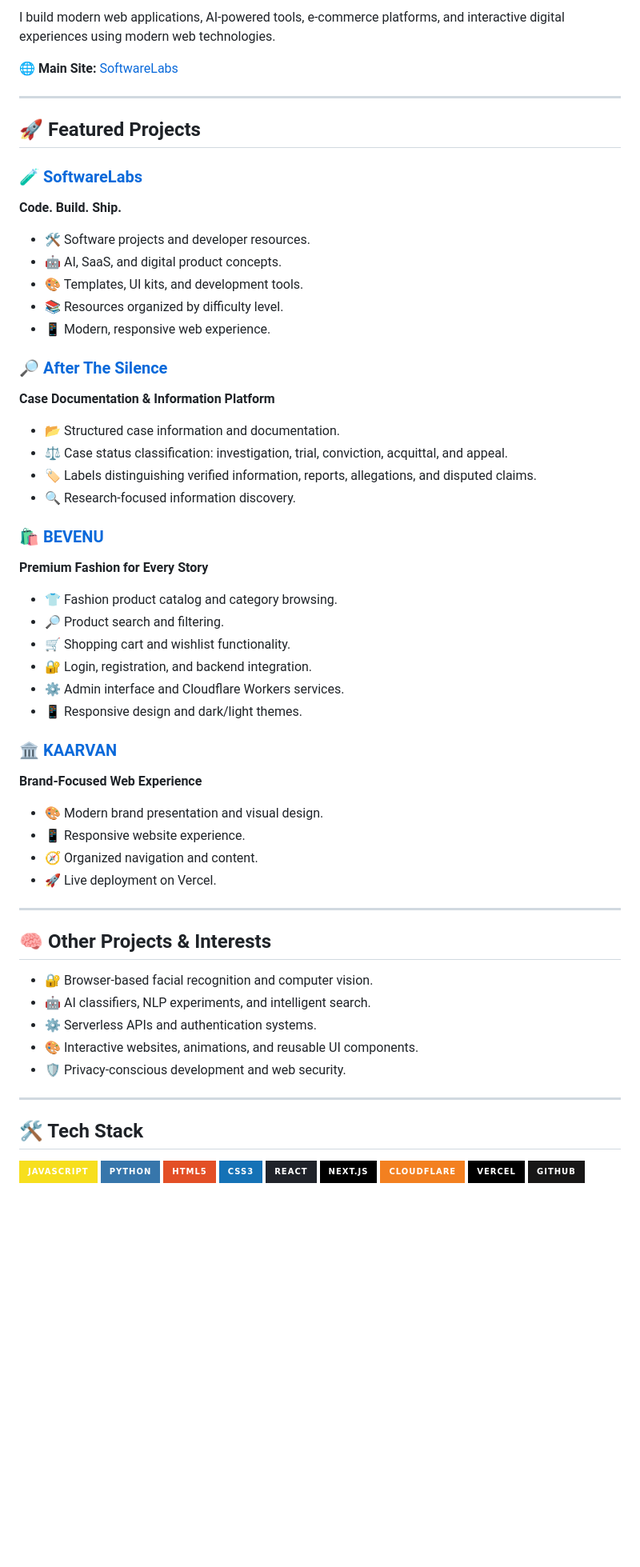
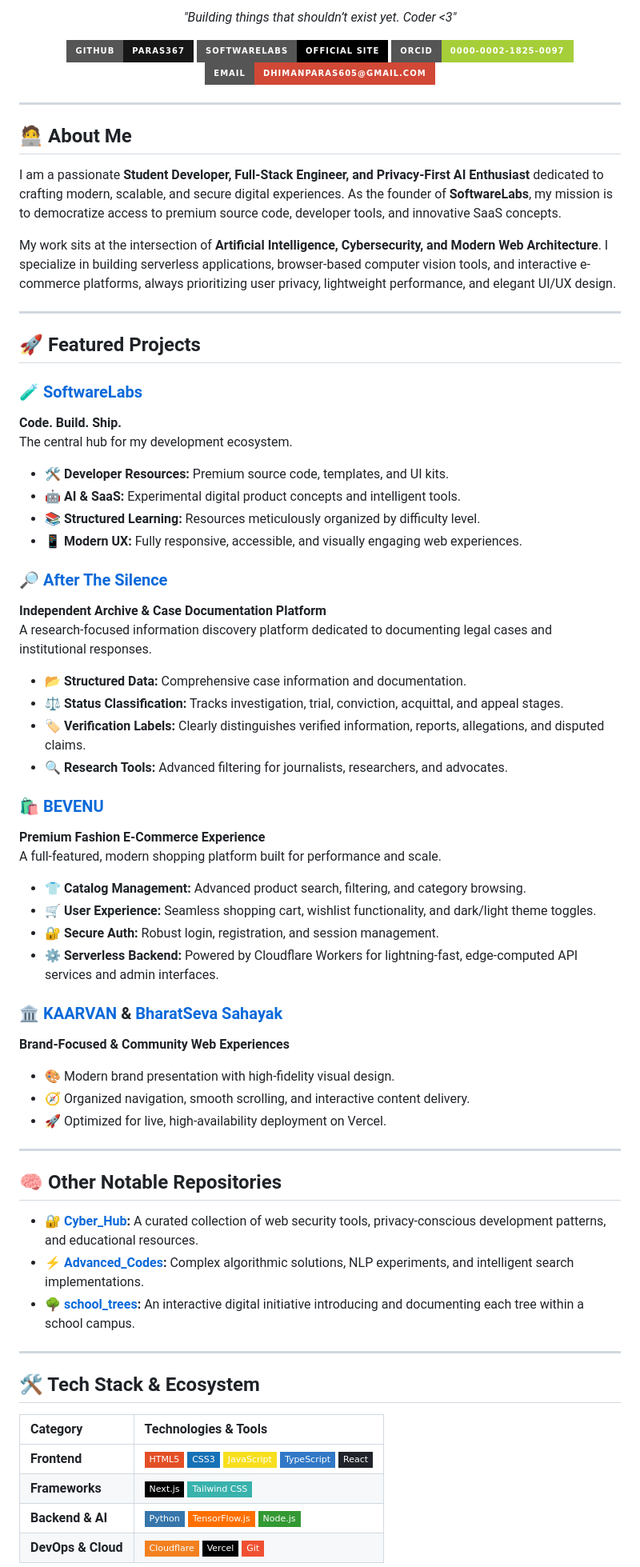
Before and after one commit to Paras367/Paras367, a Markdown page: README.md, the part around one of its changes. Shown at 80% size. Rendered like a GitHub page; badges without logos; blank space fills up the shorter version.

Commit message:
Revamp README with new sections and details
Expanded the README to include a detailed about section, featured projects, tech stack, and current explorations.

```diff
--- a/README.md
+++ b/README.md
@@ -5,7 +6,22 @@
 
-I build modern web applications, AI-powered tools, e-commerce platforms, and interactive digital experiences using modern web technologies.
+<p align="center">
+  <em>"Building things that shouldn’t exist yet. Coder &lt;3"</em>
+</p>
 
-🌐 **Main Site:** [SoftwareLabs](https://softwarelabs.vercel.app/)
+<p align="center">
+  <a href="https://github.com/Paras367"><img src="https://img.shields.io/badge/GitHub-Paras367-181717?style=for-the-badge&logo=github&logoColor=white" alt="GitHub"/></a>
+  <a href="https://softwarelabs.vercel.app/"><img src="https://img.shields.io/badge/SoftwareLabs-Official%20Site-000000?style=for-the-badge&logo=vercel&logoColor=white" alt="SoftwareLabs"/></a>
+  <a href="https://orcid.org/0009-0007-4878-3410"><img src="https://img.shields.io/badge/ORCID-0000--0002--1825--0097-A6CE39?style=for-the-badge&logo=orcid&logoColor=white" alt="ORCID"/></a>
+  <a href="mailto:dhimanparas605@gmail.com"><img src="https://img.shields.io/badge/Email-dhimanparas605@gmail.com-D14836?style=for-the-badge&logo=gmail&logoColor=white" alt="Email"/></a>
+</p>
+
+---
+
+## 🧑‍💻 About Me
+
+I am a passionate **Student Developer, Full-Stack Engineer, and Privacy-First AI Enthusiast** dedicated to crafting modern, scalable, and secure digital experiences. As the founder of **SoftwareLabs**, my mission is to democratize access to premium source code, developer tools, and innovative SaaS concepts.
+
+My work sits at the intersection of **Artificial Intelligence, Cybersecurity, and Modern Web Architecture**. I specialize in building serverless applications, browser-based computer vision tools, and interactive e-commerce platforms, always prioritizing user privacy, lightweight performance, and elegant UI/UX design.
 
 ---
 
@@ -13,56 +29,50 @@ I build modern web applications, AI-powered tools, e-commerce platforms, and int
 
 ### 🧪 [SoftwareLabs](https://softwarelabs.vercel.app/)
 **Code. Build. Ship.**
-- 🛠️ Software projects and developer resources.
-- 🤖 AI, SaaS, and digital product concepts.
-- 🎨 Templates, UI kits, and development tools.
-- 📚 Resources organized by difficulty level.
-- 📱 Modern, responsive web experience.
+The central hub for my development ecosystem.
+- 🛠️ **Developer Resources:** Premium source code, templates, and UI kits.
+- 🤖 **AI & SaaS:** Experimental digital product concepts and intelligent tools.
+- 📚 **Structured Learning:** Resources meticulously organized by difficulty level.
+- 📱 **Modern UX:** Fully responsive, accessible, and visually engaging web experiences.
 
 ### 🔎 [After The Silence](https://after-the-silence.vercel.app/)
-**Case Documentation & Information Platform**
-- 📂 Structured case information and documentation.
-- ⚖️ Case status classification: investigation, trial, conviction, acquittal, and appeal.
-- 🏷️ Labels distinguishing verified information, reports, allegations, and disputed claims.
-- 🔍 Research-focused information discovery.
+**Independent Archive & Case Documentation Platform**
+A research-focused information discovery platform dedicated to documenting legal cases and institutional responses.
+- 📂 **Structured Data:** Comprehensive case information and documentation.
+- ⚖️ **Status Classification:** Tracks investigation, trial, conviction, acquittal, and appeal stages.
+- 🏷️ **Verification Labels:** Clearly distinguishes verified information, reports, allegations, and disputed claims.
+- 🔍 **Research Tools:** Advanced filtering for journalists, researchers, and advocates.
 
 ### 🛍️ [BEVENU](https://bevenu.vercel.app/)
-**Premium Fashion for Every Story**
-- 👕 Fashion product catalog and category browsing.
-- 🔎 Product search and filtering.
-- 🛒 Shopping cart and wishlist functionality.
-- 🔐 Login, registration, and backend integration.
-- ⚙️ Admin interface and Cloudflare Workers services.
-- 📱 Responsive design and dark/light themes.
+**Premium Fashion E-Commerce Experience**
+A full-featured, modern shopping platform built for performance and scale.
+- 👕 **Catalog Management:** Advanced product search, filtering, and category browsing.
+- 🛒 **User Experience:** Seamless shopping cart, wishlist functionality, and dark/light theme toggles.
+- 🔐 **Secure Auth:** Robust login, registration, and session management.
+- ⚙️ **Serverless Backend:** Powered by Cloudflare Workers for lightning-fast, edge-computed API services and admin interfaces.
 
-### 🏛️ [KAARVAN](https://kaarvan.vercel.app/)
-**Brand-Focused Web Experience**
-- 🎨 Modern brand presentation and visual design.
-- 📱 Responsive website experience.
-- 🧭 Organized navigation and content.
-- 🚀 Live deployment on Vercel.
+### 🏛️ [KAARVAN](https://kaarvan.vercel.app/) & [BharatSeva Sahayak](https://github.com/Paras367/BharatSeva_Sahayak)
+**Brand-Focused & Community Web Experiences**
+- 🎨 Modern brand presentation with high-fidelity visual design.
+- 🧭 Organized navigation, smooth scrolling, and interactive content delivery.
+- 🚀 Optimized for live, high-availability deployment on Vercel.
 
 ---
 
-## 🧠 Other Projects & Interests
+## 🧠 Other Notable Repositories
 
-- 🔐 Browser-based facial recognition and computer vision.
-- 🤖 AI classifiers, NLP experiments, and intelligent search.
-- ⚙️ Serverless APIs and authentication systems.
-- 🎨 Interactive websites, animations, and reusable UI components.
-- 🛡️ Privacy-conscious development and web security.
+- 🔐 **[Cyber_Hub](https://github.com/Paras367/Cyber_Hub):** A curated collection of web security tools, privacy-conscious development patterns, and educational resources.
+- ⚡ **[Advanced_Codes](https://github.com/Paras367/Advanced_Codes):** Complex algorithmic solutions, NLP experiments, and intelligent search implementations.
+- 🌳 **[school_trees](https://github.com/Paras367/school_trees):** An interactive digital initiative introducing and documenting each tree within a school campus.
 
 ---
 
-## 🛠️ Tech Stack
+## 🛠️ Tech Stack & Ecosystem
 
-![JavaScript](https://img.shields.io/badge/JavaScript-F7DF1E?style=for-the-badge&logo=javascript&logoColor=black)
-![Python](https://img.shields.io/badge/Python-3776AB?style=for-the-badge&logo=python&logoColor=white)
-![HTML5](https://img.shields.io/badge/HTML5-E34F26?style=for-the-badge&logo=html5&logoColor=white)
-![CSS3](https://img.shields.io/badge/CSS3-1572B6?style=for-the-badge&logo=css3&logoColor=white)
-![React](https://img.shields.io/badge/React-20232A?style=for-the-badge&logo=react&logoColor=61DAFB)
-![Next.js](https://img.shields.io/badge/Next.js-000000?style=for-the-badge&logo=next.js&logoColor=white)
-![Cloudflare](https://img.shields.io/badge/Cloudflare-F38020?style=for-the-badge&logo=cloudflare&logoColor=white)
-![Vercel](https://img.shields.io/badge/Vercel-000000?style=for-the-badge&logo=vercel&logoColor=white)
-![GitHub](https://img.shields.io/badge/GitHub-181717?style=for-the-badge&logo=github&logoColor=white)
+| Category | Technologies & Tools |
+| :--- | :--- |
+| **Frontend** | ![HTML5](https://img.shields.io/badge/HTML5-E34F26?style=flat-square&logo=html5&logoColor=white) ![CSS3](https://img.shields.io/badge/CSS3-1572B6?style=flat-square&logo=css3&logoColor=white) ![JavaScript](https://img.shields.io/badge/JavaScript-F7DF1E?style=flat-square&logo=javascript&logoColor=black) ![TypeScript](https://img.shields.io/badge/TypeScript-3178C6?style=flat-square&logo=typescript&logoColor=white) ![React](https://img.shields.io/badge/React-20232A?style=flat-square&logo=react&logoColor=61DAFB) |
+| **Frameworks** | ![Next.js](https://img.shields.io/badge/Next.js-000000?style=flat-square&logo=next.js&logoColor=white) ![Tailwind CSS](https://img.shields.io/badge/Tailwind_CSS-38B2AC?style=flat-square&logo=tailwind-css&logoColor=white) |
+| **Backend & AI** | ![Python](https://img.shields.io/badge/Python-3776AB?style=flat-square&logo=python&logoColor=white) ![TensorFlow.js](https://img.shields.io/badge/TensorFlow.js-FF6F00?style=flat-square&logo=tensorflow&logoColor=white) ![Node.js](https://img.shields.io/badge/Node.js-339933?style=flat-square&logo=nodedotjs&logoColor=white) |
+| **DevOps & Cloud** | ![Cloudflare](https://img.shields.io/badge/Cloudflare-F38020?style=flat-square&logo=cloudflare&logoColor=white) ![Vercel](https://img.shields.io/badge/Vercel-000000?style=flat-square&logo=vercel&logoColor=white) ![Git](https://img.shields.io/badge/Git-F05032?style=flat-square&logo=git&logoColor=white) |
 
```
Also changed, not shown: other parts of README.md (+32 -16 lines).
